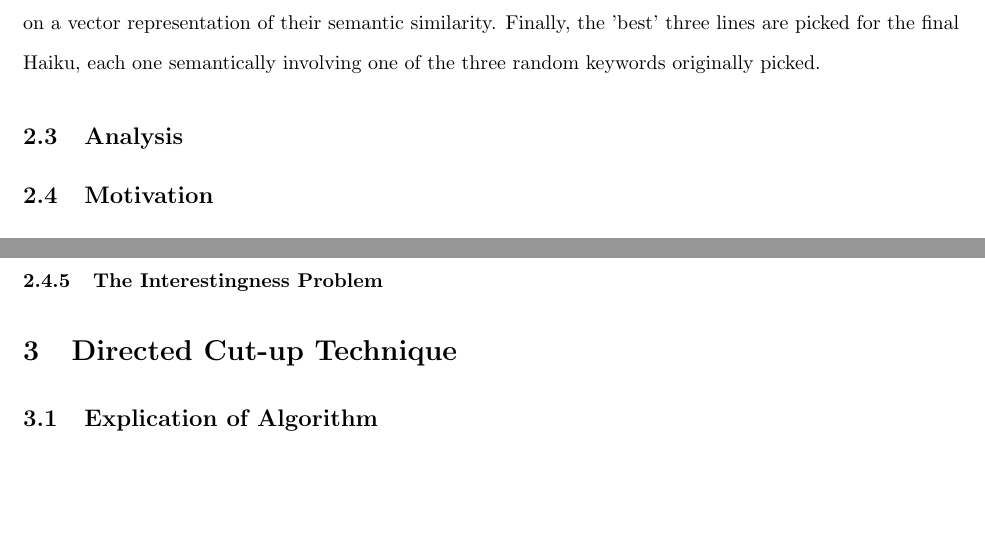
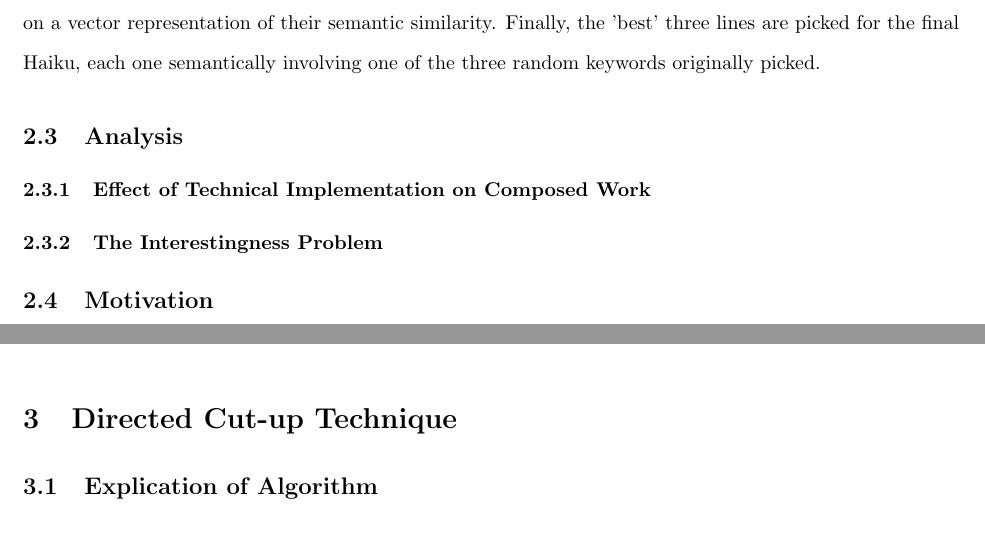
Before and after one commit to vilmibm/weltanschauung, a LaTeX paper (paper/natepaper.tex): two parts of pages 2 and 4 of 4, joined at a grey line, cut so that both start at the same text, the shorter picture padded with empty space. Compiled offline with pdfLaTeX; a missing bibliography style is replaced by a similar one.

Commit message:
some outline restructuring

```diff
--- a/paper/natepaper.tex
+++ b/paper/natepaper.tex
@@ -89,6 +89,8 @@ representation of their semantic similarity. Finally, the 'best' three lines
 are picked for the final Haiku, each one semantically involving one of the
 three random keywords originally picked.
 \subsection{Analysis}
+\subsubsection{Effect of Technical Implementation on Composed Work}
+\subsubsection{The Interestingness Problem}
 \subsection{Motivation}
 Throughout the course of my research it became evident that a common problem in
 computer poetry was simply the question: Why? Templatized techniques tended to
@@ -149,8 +151,6 @@ to the technique as being \emph{human mediated} as humans provide the
 media--prose sentences--while the computer acts as the artist. In this case,
 however, the computer is more like an artist of reappropriation like a DJ,
 collage artist, or cut-up author.
-\subsubsection{Effect of Technical Implementation on Composed Work}
-\subsubsection{The Interestingness Problem}
 \section{Directed Cut-up Technique}
 \subsection{Explication of Algorithm}
 \subsection{Corpus Acquisition}
```
